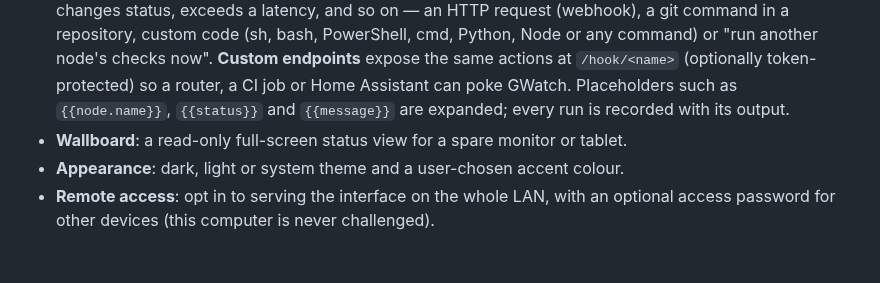
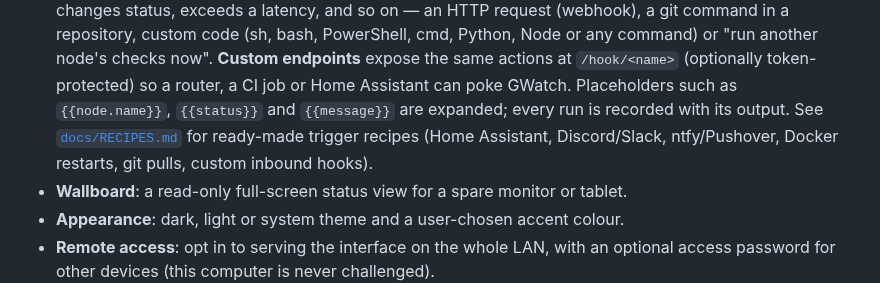
Before and after one commit to jxburros/GWatch, a Markdown page: README.md, the part around the change. GitHub-like rendering; blank space fills up the shorter version.

```diff
--- a/README.md
+++ b/README.md
@@ -52,6 +52,8 @@ brief that defines the scope lives in [`local-network-monitoring-product-brief.m
   expose the same actions at `/hook/<name>` (optionally token-protected) so a router, a
   CI job or Home Assistant can poke GWatch. Placeholders such as `{{node.name}}`,
   `{{status}}` and `{{message}}` are expanded; every run is recorded with its output.
+  See [`docs/RECIPES.md`](docs/RECIPES.md) for ready-made trigger recipes (Home Assistant,
+  Discord/Slack, ntfy/Pushover, Docker restarts, git pulls, custom inbound hooks).
 - **Wallboard**: a read-only full-screen status view for a spare monitor or tablet.
 - **Appearance**: dark, light or system theme and a user-chosen accent colour.
 - **Remote access**: opt in to serving the interface on the whole LAN, with an optional
```
Also changed, not shown: docs/API.md (+2 -0 lines), docs/RECIPES.md (added, +402 -0 lines).
